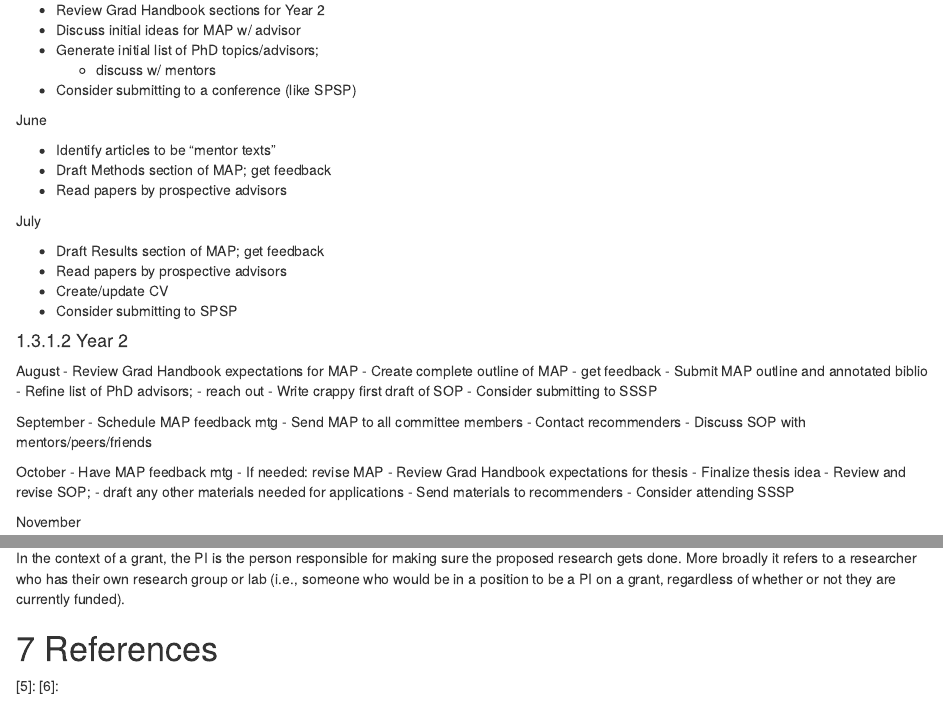
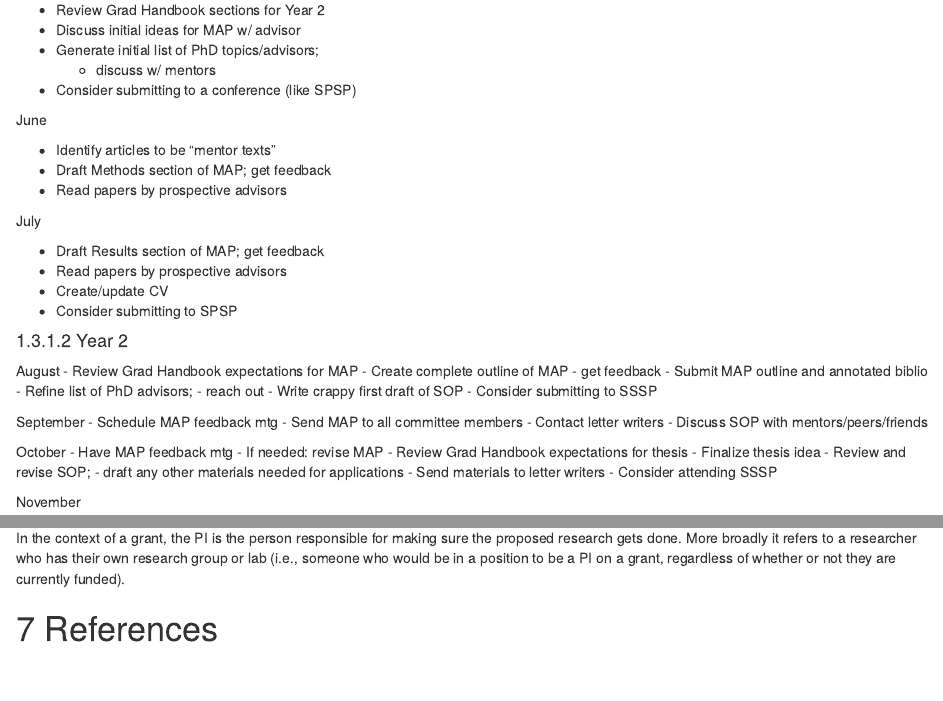
Before and after one commit to R-Computing-Lab/handbook, an R Markdown document (0102_lab.Rmd): the page in a window 1100 px wide, from 1800 px down, and a second part further down, joined at a grey line. Rendered offline with R 4.5, knitr and Pandoc, with nearby package versions; drawn as R Markdown's standard HTML page in place of the format the file asks for; some code elsewhere in the file could not run offline.

Commit message:
Update 0102_lab.Rmd

```diff
--- a/0102_lab.Rmd
+++ b/0102_lab.Rmd
@@ -164,7 +164,7 @@ August
 September
 - Schedule MAP feedback mtg
 - Send MAP to all committee members
-- Contact recommenders
+- Contact letter writers
 - Discuss SOP with mentors/peers/friends
 
 October
@@ -174,7 +174,7 @@ October
 - Finalize thesis idea
 - Review and revise SOP;
 - draft any other materials needed for applications
-- Send materials to recommenders
+- Send materials to letter writers
 - Consider attending SSSP
 
 
@@ -373,7 +373,3 @@ In the context of a grant, the PI is the person responsible for making sure the
 
 
 # References
-
-
-  [5]:
-  [6]:
```
